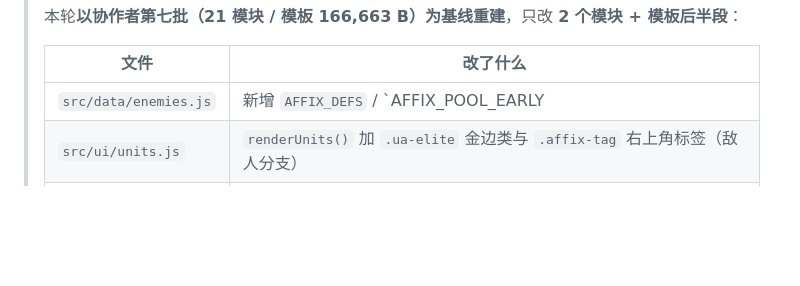
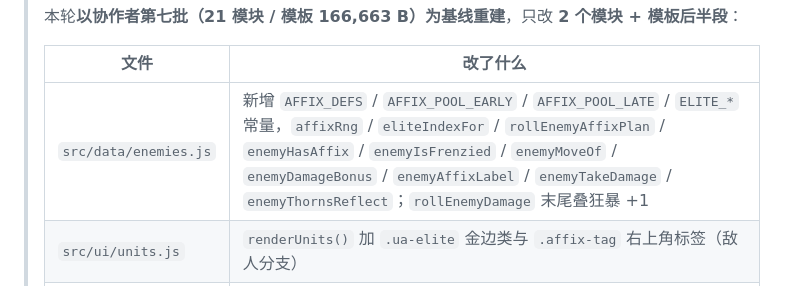
Before and after one commit to aopze/ark-rogue-chess, a Markdown page: README.md, the part around the change. Drawn GitHub-style; blank space fills up the shorter version.

Commit message:
docs: 修 README 通告表格里的竖线转义（AFFIX_POOL_EARLY|LATE 会打断表格列）

```diff
--- a/README.md
+++ b/README.md
@@ -42,7 +42,7 @@
 >
 > | 文件 | 改了什么 |
 > |---|---|
-> | `src/data/enemies.js` | 新增 `AFFIX_DEFS` / `AFFIX_POOL_EARLY|LATE` / `ELITE_*` 常量，`affixRng` / `eliteIndexFor` / `rollEnemyAffixPlan` / `enemyHasAffix` / `enemyIsFrenzied` / `enemyMoveOf` / `enemyDamageBonus` / `enemyAffixLabel` / `enemyTakeDamage` / `enemyThornsReflect`；`rollEnemyDamage` 末尾叠狂暴 +1 |
+> | `src/data/enemies.js` | 新增 `AFFIX_DEFS` / `AFFIX_POOL_EARLY` / `AFFIX_POOL_LATE` / `ELITE_*` 常量，`affixRng` / `eliteIndexFor` / `rollEnemyAffixPlan` / `enemyHasAffix` / `enemyIsFrenzied` / `enemyMoveOf` / `enemyDamageBonus` / `enemyAffixLabel` / `enemyTakeDamage` / `enemyThornsReflect`；`rollEnemyDamage` 末尾叠狂暴 +1 |
 > | `src/ui/units.js` | `renderUnits()` 加 `.ua-elite` 金边类与 `.affix-tag` 右上角标签（敌人分支） |
 > | `templates/game.html` | 敌人生成（`rollEnemyAffixPlan` + 精英 HP）、面板日志（★精英 / `enemyMoveOf` / 词缀）、`killEnemy` 精英掉落、**7 处伤害入口**改走 `enemyTakeDamage`、AI 4 处 `e.move` → `enemyMoveOf(e)`。模板 **166,663 → 169,610 B** |
 >
```
